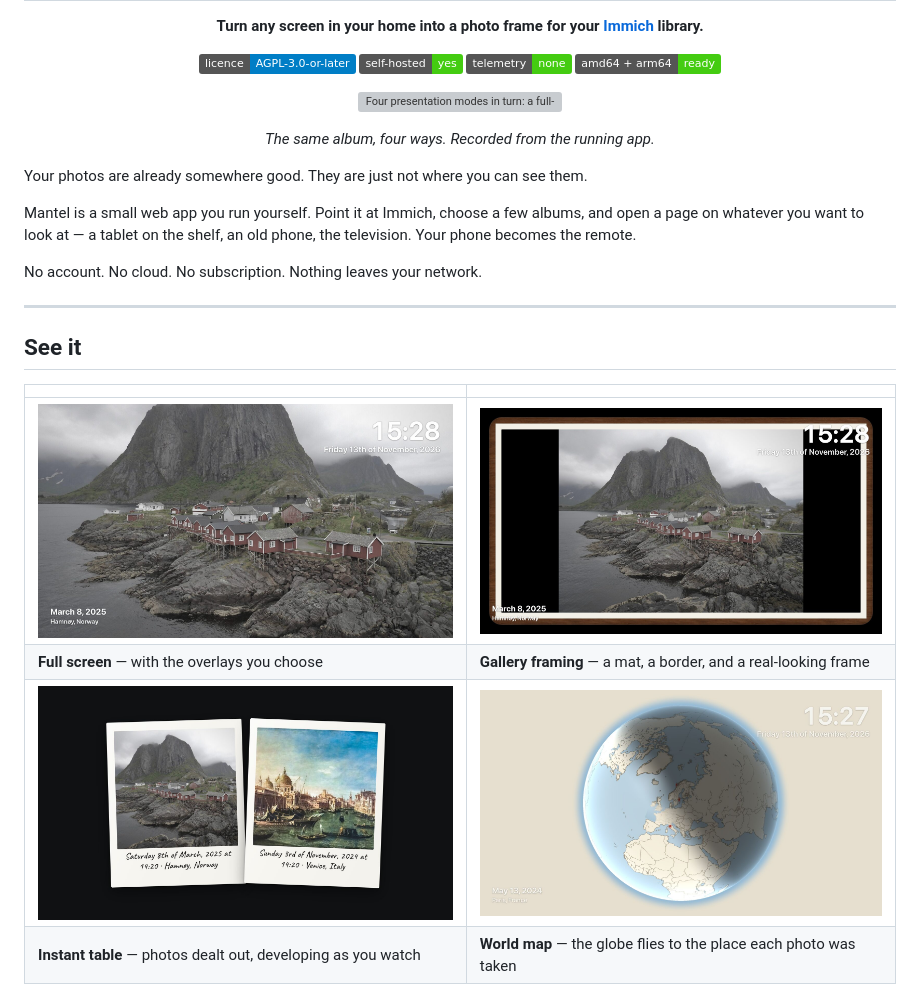
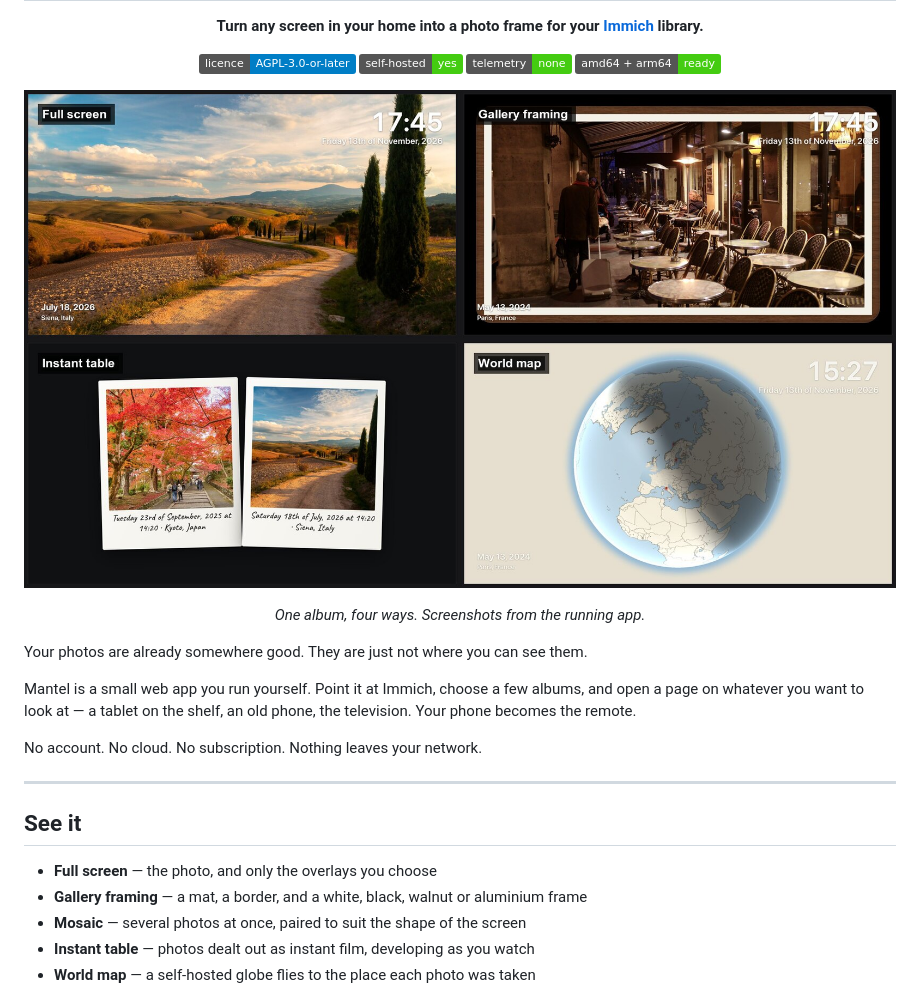
Before and after one commit to AlexRoman777/mantel, a Markdown page: README.md, the part around the change. Rendered like a GitHub page; pictures changed too: docs/media/gallery-framing.jpg, docs/media/instant-table.jpg, docs/media/player.jpg; badges without logos; grey boxes are pictures that could not be loaded.

```diff
--- a/README.md
+++ b/README.md
@@ -12,9 +12,9 @@
 </p>
 
 <p align="center">
-  <img src="docs/media/tour.webp" alt="Four presentation modes in turn: a full-screen photo, a photo in a walnut frame and cream mat, instant-film cards developing on a dark table, and a mosaic of four photos" width="820">
+  <img src="docs/media/showcase.jpg" alt="Four ways Mantel shows the same album: a full-screen photo with a clock, a photo in a walnut frame and cream mat, instant-film cards on a dark table, and a globe marking where photos were taken" width="880">
 </p>
-<p align="center"><em>The same album, four ways. Recorded from the running app.</em></p>
+<p align="center"><em>One album, four ways. Screenshots from the running app.</em></p>
 
 Your photos are already somewhere good. They are just not where you can see
 them.
@@ -29,12 +29,11 @@ No account. No cloud. No subscription. Nothing leaves your network.
 
 ## See it
 
-|  |  |
-|---|---|
-| ![A full-screen photo with a clock and the date and place it was taken](docs/media/player.jpg) | ![The same photo inside a cream mat and a walnut picture frame](docs/media/gallery-framing.jpg) |
-| **Full screen** — with the overlays you choose | **Gallery framing** — a mat, a border, and a real-looking frame |
-| ![Two instant-film cards lying on a dark table with handwritten captions](docs/media/instant-table.jpg) | ![A vector globe with red pins on the places photos were taken](docs/media/world-map.jpg) |
-| **Instant table** — photos dealt out, developing as you watch | **World map** — the globe flies to the place each photo was taken |
+- **Full screen** — the photo, and only the overlays you choose
+- **Gallery framing** — a mat, a border, and a white, black, walnut or aluminium frame
+- **Mosaic** — several photos at once, paired to suit the shape of the screen
+- **Instant table** — photos dealt out as instant film, developing as you watch
+- **World map** — a self-hosted globe flies to the place each photo was taken
 
 <p align="center">
   <img src="docs/media/presentation-settings.jpg" alt="The presentation settings page, with albums, playback, layout and effect controls" width="820">
```
Also changed, not shown: THIRD-PARTY-NOTICES.md (+3 -3 lines), docs/FEATURES.md (+7 -0 lines), docs/media/mosaic.jpg, 1 other file.
